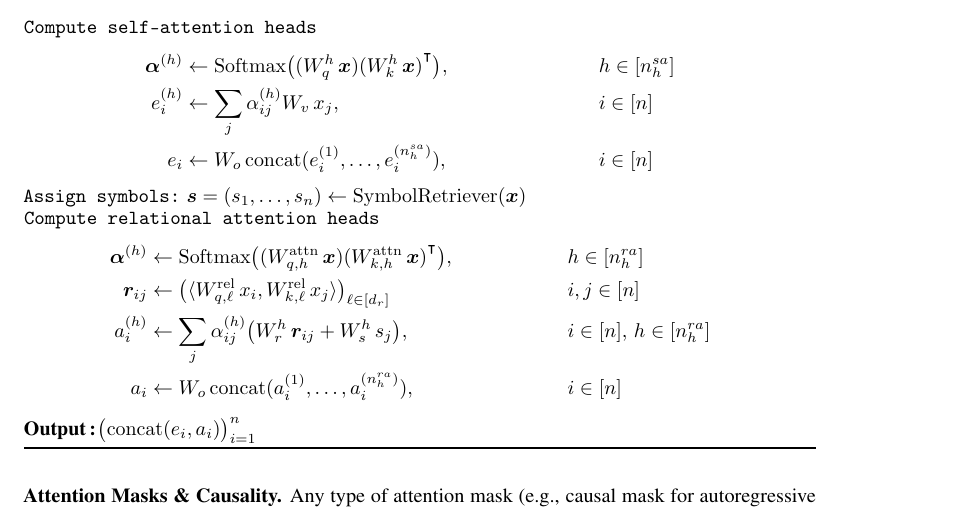
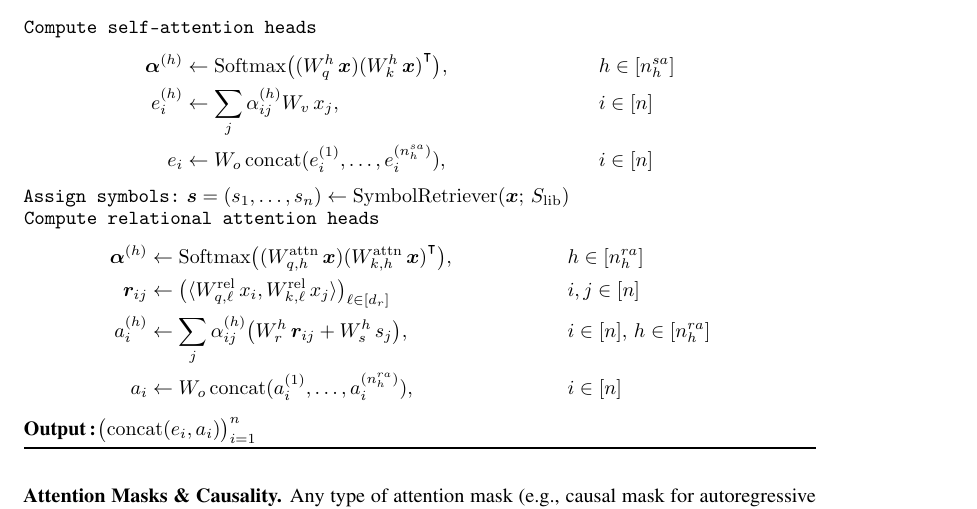
Before and after one commit to Awni00/abstract_transformer, a LaTeX paper (neurips/main.tex, which reads neurips/architectures.tex): part of page 5 of 20, cut so that both start at the same text. Compiled offline with pdfLaTeX.

Commit message:
minor notational edit

```diff
--- a/neurips/architectures.tex
+++ b/neurips/architectures.tex
@@ -29,7 +29,7 @@ We note that a symmetry inductive bias can be injected into the relations $\bm{r
         e_i &\gets W_o \, \concat(e_i^{(1)}, \ldots, e_i^{(\nhsa)}), && i \in [n]
     \end{align*}
 
-    \texttt{Assign symbols:} $\s = (s_1, \ldots, s_n) \gets \SymbolRetriever(\x)$
+    \texttt{Assign symbols:} $\s = (s_1, \ldots, s_n) \gets \SymbolRetriever(\x;\,\Slib)$
 
     \texttt{Compute relational attention heads}
     \begin{align*}
```
